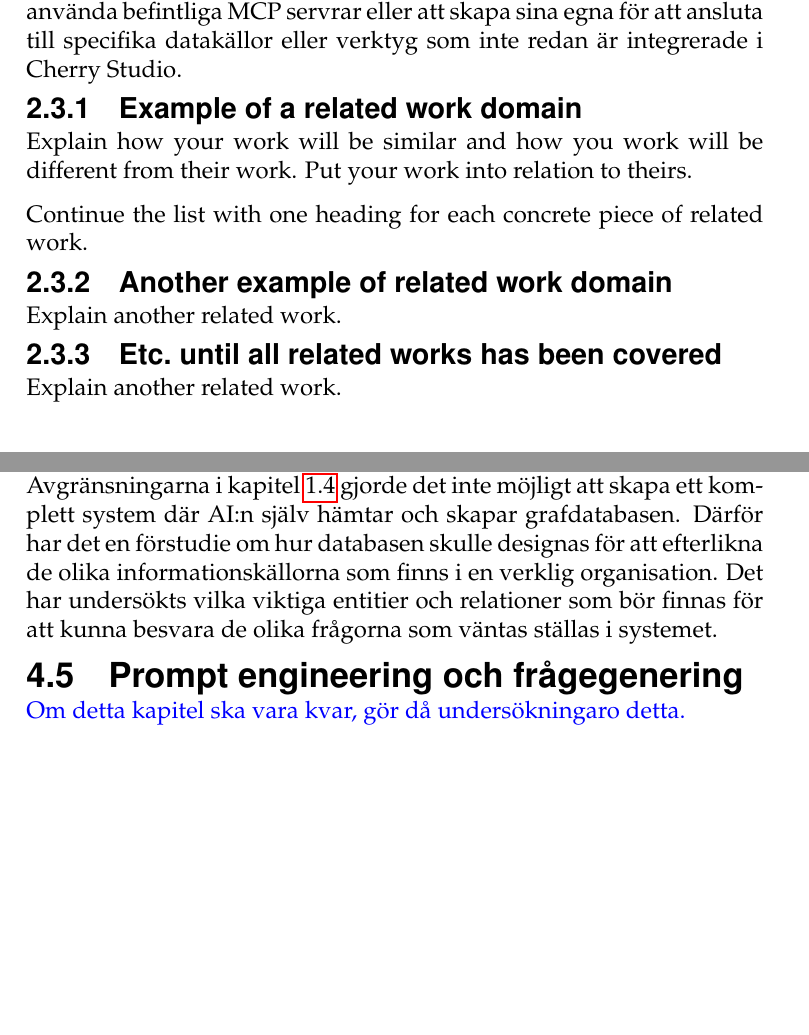
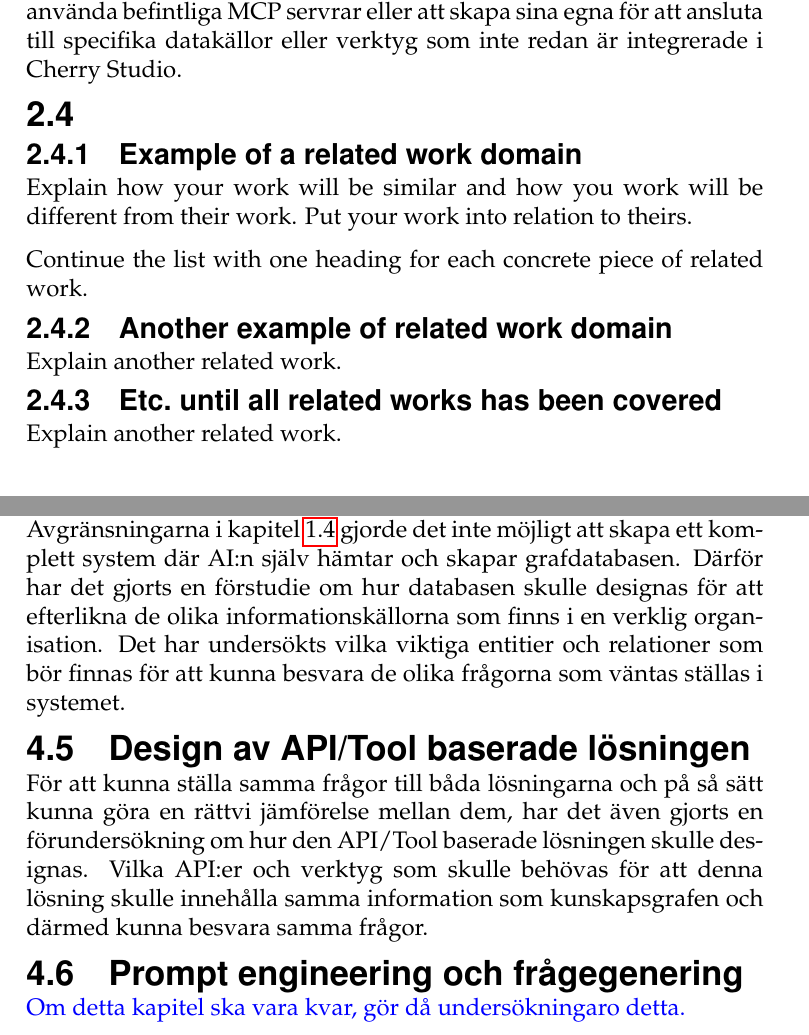
Before and after one commit to isak29/isak-bachelor-thesis, a LaTeX thesis (rapport/MiunThesisTemplate-master/thesis.tex, which reads rapport/MiunThesisTemplate-master/02-theory.tex, rapport/MiunThesisTemplate-master/04-prestudy.tex): two parts of pages 17 and 24 of 31 before the commit and two parts of pages 17 and 24 of 32 after it, joined at a grey line, cut so that both start at the same text, the shorter picture padded with empty space. Compiled offline with pdfLaTeX.

Commit message:
prestudy addons
Added subsec Design av API/Tool baserade lösningen.

```diff
--- a/rapport/MiunThesisTemplate-master/02-theory.tex
+++ b/rapport/MiunThesisTemplate-master/02-theory.tex
@@ -30,6 +30,8 @@ Cherry Studio är en integrerad AI-plattform som kombinerar flertalet funktioner
 
 Systemet erbjuder också användandet av MCP servrar för att ansluta till externa datakällor och verktyg, vilket gör det möjlgit att utöka funktionaliteten i LLM'er som används inom plattformen.
 Det går att använda befintliga MCP servrar eller att skapa sina egna för att ansluta till specifika datakällor eller verktyg som inte redan är integrerade i Cherry Studio.
+
+\subsection{}
 
 \subsubsection{Example of a related work domain}\label{subsubsec:examplerelatedwork}
 Explain how your work will be similar and how you work will be different from
--- a/rapport/MiunThesisTemplate-master/04-prestudy.tex
+++ b/rapport/MiunThesisTemplate-master/04-prestudy.tex
@@ -37,8 +37,11 @@ Det finns även tillgång till flera olika modeller vilket gör det möjligt att
 Det finns både kostnadsfria alternativ lämpade för tester och små projekt och mer kraftfulla betalalternativ lämpade för stora organisationer.
 \subsection{Design av kunskapsgrafen}
 Avgränsningarna i kapitel \ref{subsec:scope} gjorde det inte möjligt att skapa ett komplett system där AI:n själv hämtar och skapar grafdatabasen.
-Därför har det en förstudie om hur databasen skulle designas för att efterlikna de olika informationskällorna som finns i en verklig organisation.
+Därför har det gjorts en förstudie om hur databasen skulle designas för att efterlikna de olika informationskällorna som finns i en verklig organisation.
 Det har undersökts vilka viktiga entitier och relationer som bör finnas för att kunna besvara de olika frågorna som väntas ställas i systemet.
+\subsection{Design av API/Tool baserade lösningen}
+För att kunna ställa samma frågor till båda lösningarna och på så sätt kunna göra en rättvi jämförelse mellan dem, har det även gjorts en förundersökning om hur den API/Tool baserade lösningen skulle designas.
+Vilka API:er och verktyg som skulle behövas för att denna lösning skulle innehålla samma information som kunskapsgrafen och därmed kunna besvara samma frågor.
 \subsection{Prompt engineering och frågegenering}
 
 \textcolor{blue}{Om detta kapitel ska vara kvar, gör då undersökningaro detta.}
```
Also changed, not shown: rapport/MiunThesisTemplate-master/02-theory.tex (2 more changed lines), 2 other files.
